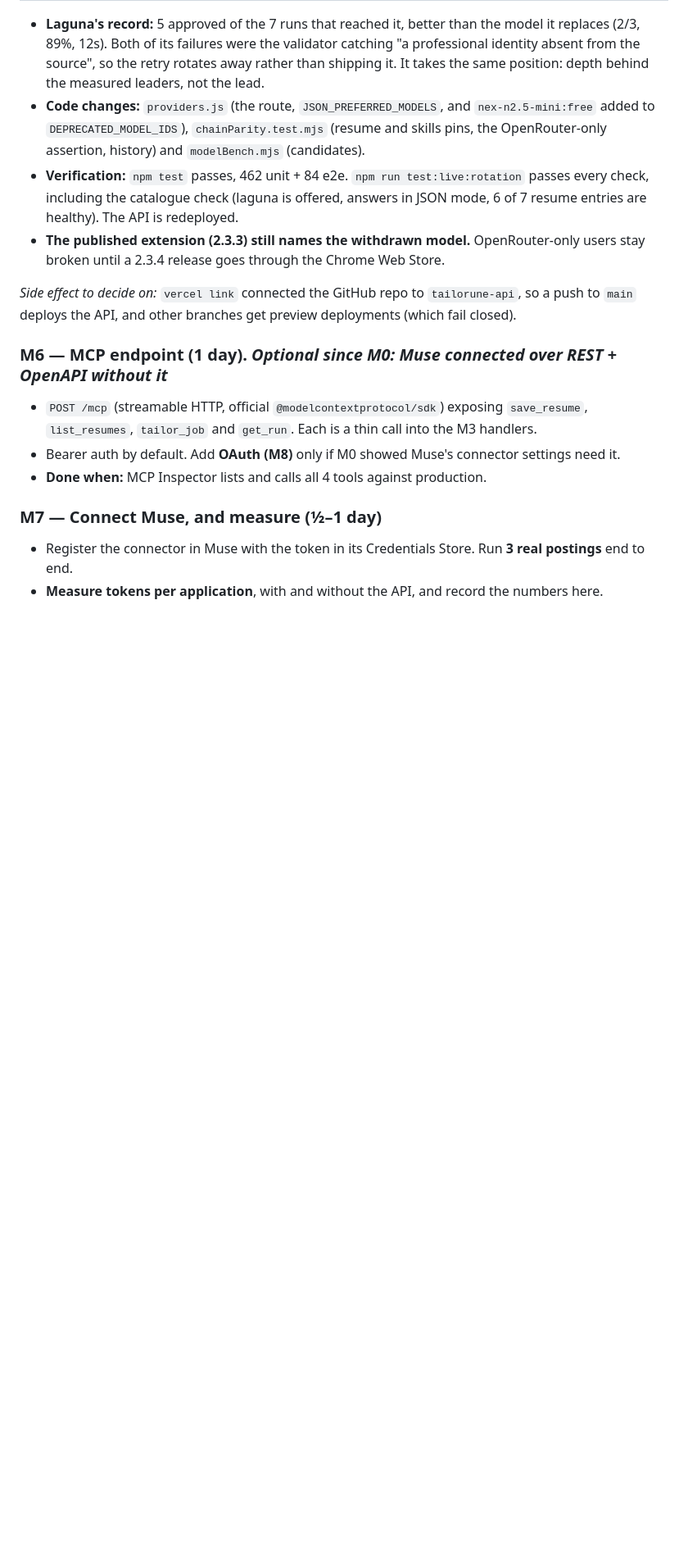
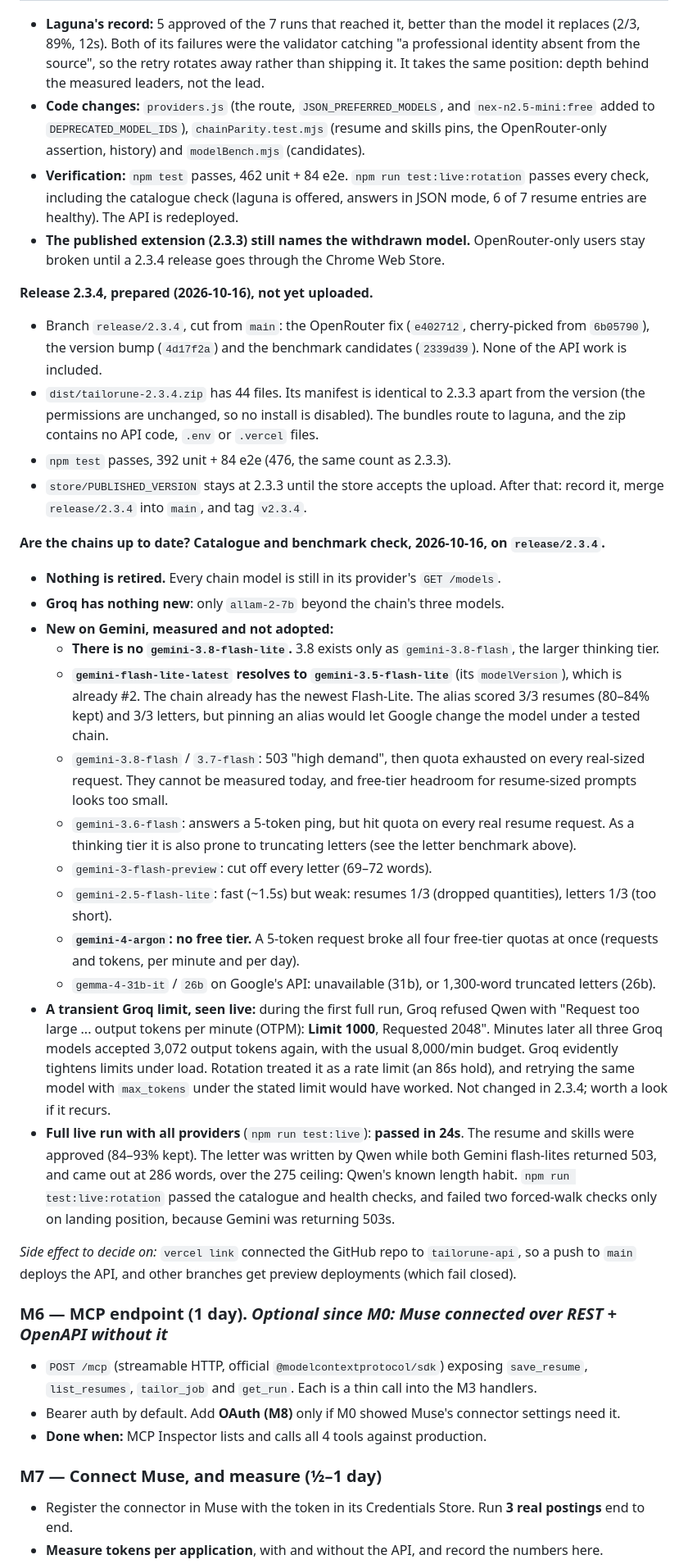
Before and after one commit to JuanPRG/tailorune, a Markdown page: docs/AGENT_API_PLAN.md, the part around the change. Shown at 82% size. GitHub-like rendering; blank space fills up the shorter version.

Commit message:
docs(plan): record release 2.3.4 and the 2026-10-16 model catalogue check
What release/2.3.4 contains and how it was verified, and the answer to
"are the chains up to date": nothing in them is retired, Groq has nothing
new, and none of Gemini's newer models can be adopted today. There is no
3.8 flash-lite; the flash-lite-latest alias resolves to
gemini-3.5-flash-lite, which the chain already uses; 3.7/3.8-flash are
overloaded and over free-tier limits; gemini-4-argon has no free tier.
Also records a transient Groq output-token limit seen live, and the full
live run that passed with all providers.

Co-Authored-By: Claude Opus 5.5 <noreply@anthropic.com>

```diff
--- a/docs/AGENT_API_PLAN.md
+++ b/docs/AGENT_API_PLAN.md
@@ -534,6 +534,51 @@ only 4 of 45 runs were usable.
 - **The published extension (2.3.3) still names the withdrawn model.** OpenRouter-only users stay
   broken until a 2.3.4 release goes through the Chrome Web Store.
 
+**Release 2.3.4, prepared (2026-10-16), not yet uploaded.**
+- Branch `release/2.3.4`, cut from `main`: the OpenRouter fix (`e402712`, cherry-picked from
+  `6b05790`), the version bump (`4d17f2a`) and the benchmark candidates (`2339d39`). None of the API
+  work is included.
+- `dist/tailorune-2.3.4.zip` has 44 files. Its manifest is identical to 2.3.3 apart from the version
+  (the permissions are unchanged, so no install is disabled). The bundles route to laguna, and the
+  zip contains no API code, `.env` or `.vercel` files.
+- `npm test` passes, 392 unit + 84 e2e (476, the same count as 2.3.3).
+- `store/PUBLISHED_VERSION` stays at 2.3.3 until the store accepts the upload. After that: record
+  it, merge `release/2.3.4` into `main`, and tag `v2.3.4`.
+
+**Are the chains up to date? Catalogue and benchmark check, 2026-10-16, on `release/2.3.4`.**
+- **Nothing is retired.** Every chain model is still in its provider's `GET /models`.
+- **Groq has nothing new**: only `allam-2-7b` beyond the chain's three models.
+- **New on Gemini, measured and not adopted:**
+  - **There is no `gemini-3.8-flash-lite`.** 3.8 exists only as `gemini-3.8-flash`, the larger
+    thinking tier.
+  - **`gemini-flash-lite-latest` resolves to `gemini-3.5-flash-lite`** (its `modelVersion`), which
+    is already #2. The chain already has the newest Flash-Lite. The alias scored 3/3 resumes
+    (80–84% kept) and 3/3 letters, but pinning an alias would let Google change the model under a
+    tested chain.
+  - `gemini-3.8-flash` / `3.7-flash`: 503 "high demand", then quota exhausted on every real-sized
+    request. They cannot be measured today, and free-tier headroom for resume-sized prompts looks
+    too small.
+  - `gemini-3.6-flash`: answers a 5-token ping, but hit quota on every real resume request. As a
+    thinking tier it is also prone to truncating letters (see the letter benchmark above).
+  - `gemini-3-flash-preview`: cut off every letter (69–72 words).
+  - `gemini-2.5-flash-lite`: fast (~1.5s) but weak: resumes 1/3 (dropped quantities), letters 1/3
+    (too short).
+  - **`gemini-4-argon`: no free tier.** A 5-token request broke all four free-tier quotas at once
+    (requests and tokens, per minute and per day).
+  - `gemma-4-31b-it` / `26b` on Google's API: unavailable (31b), or 1,300-word truncated letters
+    (26b).
+- **A transient Groq limit, seen live:** during the first full run, Groq refused Qwen with "Request
+  too large ... output tokens per minute (OTPM): **Limit 1000**, Requested 2048". Minutes later all
+  three Groq models accepted 3,072 output tokens again, with the usual 8,000/min budget. Groq
+  evidently tightens limits under load. Rotation treated it as a rate limit (an 86s hold), and
+  retrying the same model with `max_tokens` under the stated limit would have worked. Not changed
+  in 2.3.4; worth a look if it recurs.
+- **Full live run with all providers** (`npm run test:live`): **passed in 24s**. The resume and
+  skills were approved (84–93% kept). The letter was written by Qwen while both Gemini flash-lites
+  returned 503, and came out at 286 words, over the 275 ceiling: Qwen's known length habit.
+  `npm run test:live:rotation` passed the catalogue and health checks, and failed two forced-walk
+  checks only on landing position, because Gemini was returning 503s.
+
 *Side effect to decide on:* `vercel link` connected the GitHub repo to `tailorune-api`, so a push
 to `main` deploys the API, and other branches get preview deployments (which fail closed).
 
```
